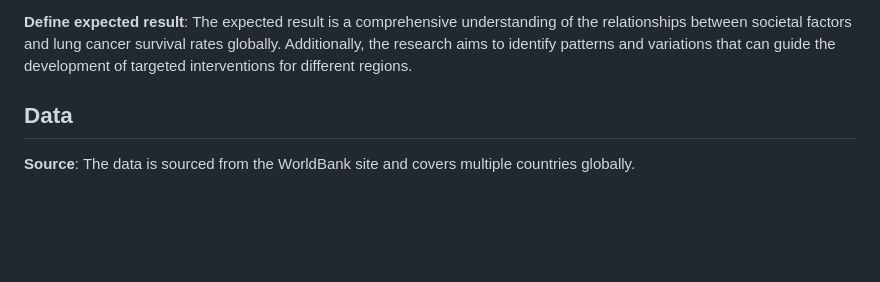
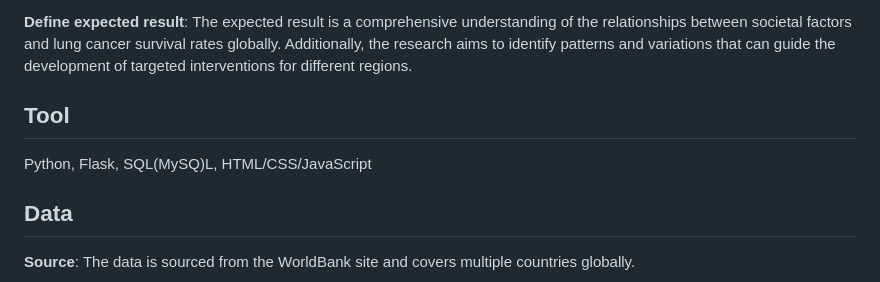
Before and after one commit to eh111eh/LungLink-Hub, a Markdown page: README.md, the part around the change. GitHub-like rendering; blank space fills up the shorter version.

```diff
--- a/README.md
+++ b/README.md
@@ -27,6 +27,9 @@ The performance of the research can be evaluated through the following metrics:
 
 **Define expected result**:
 The expected result is a comprehensive understanding of the relationships between societal factors and lung cancer survival rates globally. Additionally, the research aims to identify patterns and variations that can guide the development of targeted interventions for different regions.
+
+## Tool
+Python, Flask, SQL(MySQ)L, HTML/CSS/JavaScript
 
 ## Data
 
```
